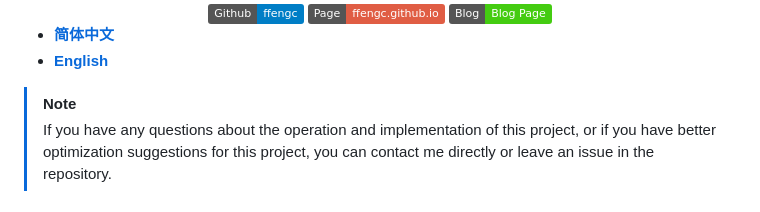
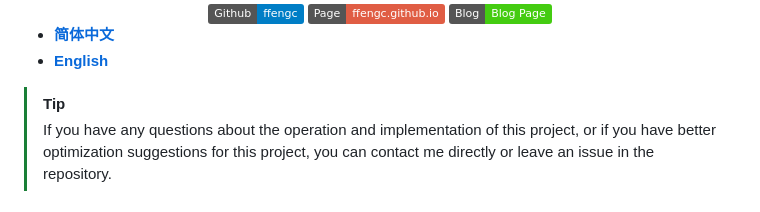
Before and after one commit to ffengc/boost-search-engine, a Markdown page: README-cn.md, the part around the change. GitHub-like rendering; badges without logos.

```diff
--- a/README-cn.md
+++ b/README-cn.md
@@ -19,7 +19,7 @@
 - **[简体中文](./README-cn.md)**
 - **[English](./README.md)**
 
-> [!NOTE]
+> [!TIP]
 > If you have any questions about the operation and implementation of this project, or if you have better optimization suggestions for this project, you can contact me directly or leave an issue in the repository.
 
 ## 📚摘要
```
Also changed, not shown: README.md (+1 -1 lines).
